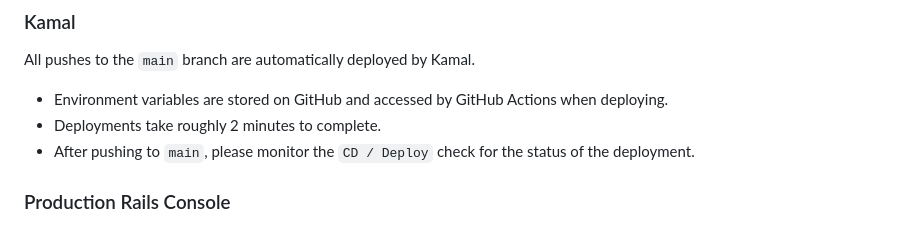
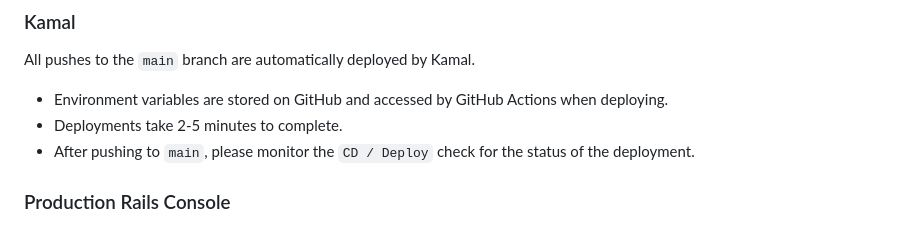
Before and after one commit to hackclub/hackathons-backend, a Markdown page: README.md, the part around the change. GitHub-like rendering.

Commit message:
Update approximate deploy time in README.md (#304)

```diff
--- a/README.md
+++ b/README.md
@@ -88,7 +88,7 @@ All pushes to the `main` branch are automatically deployed by Kamal.
 
 - Environment variables are stored on GitHub and accessed by GitHub Actions
   when deploying.
-- Deployments take roughly 2 minutes to complete.
+- Deployments take 2-5 minutes to complete.
 - After pushing to `main`, please monitor the `CD / Deploy` check for the status
   of the deployment.
 
```
